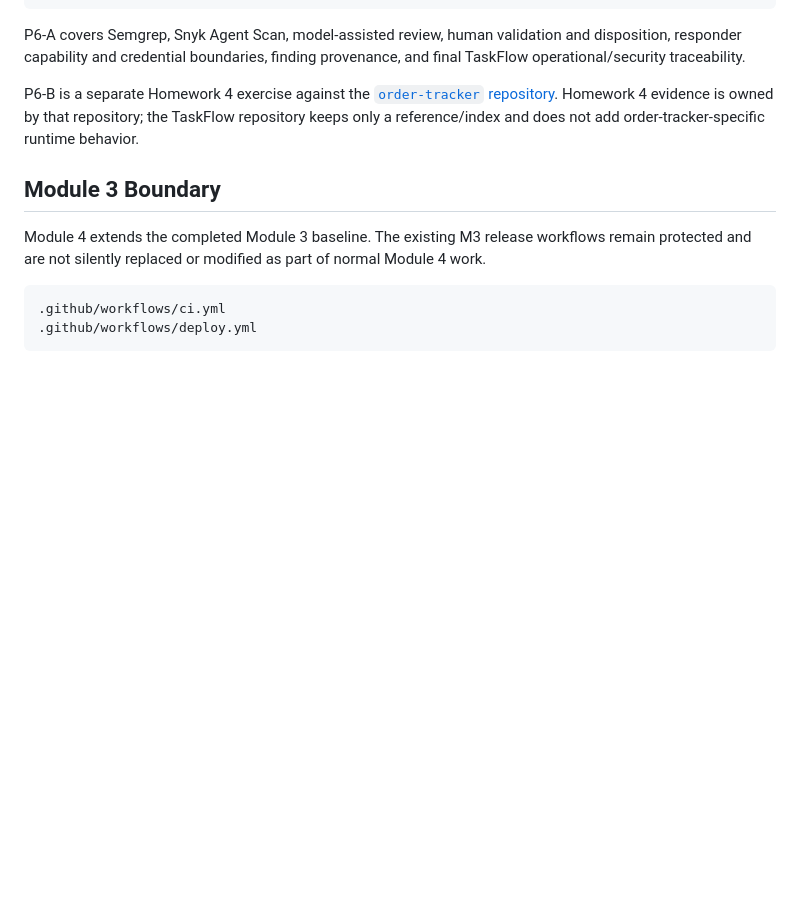
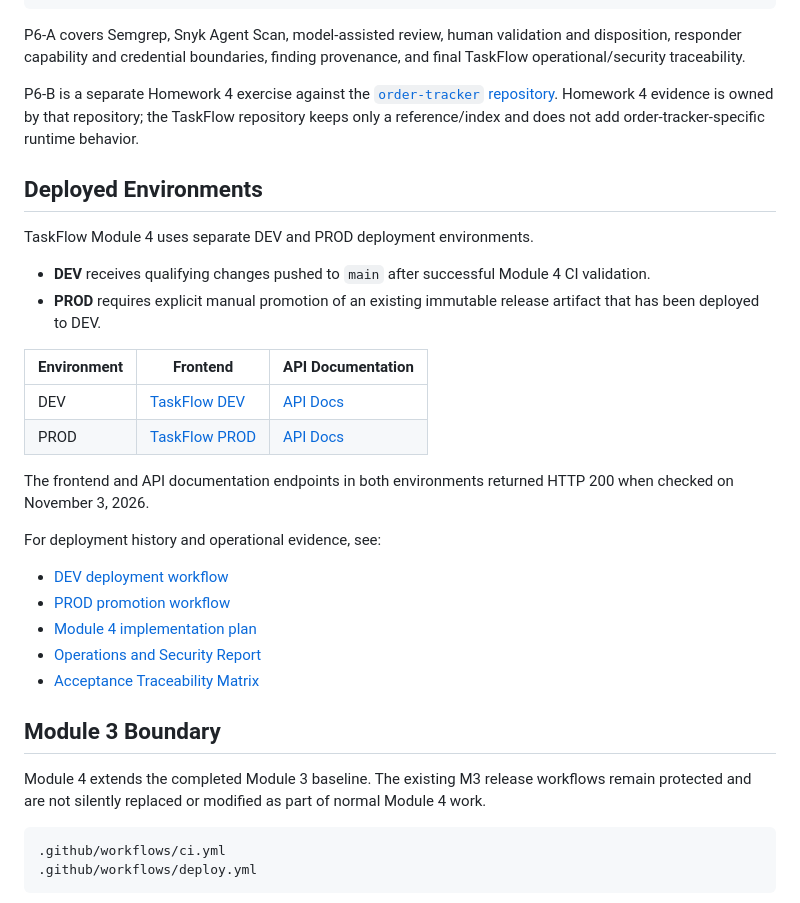
Before and after one commit to athing01/ai-dev-tools-zoomcamp, a Markdown page: module-4/README.md, the part around the change. Rendered like a GitHub page; blank space fills up the shorter version.

Commit message:
docs(m4): document deployed environments

```diff
--- a/module-4/README.md
+++ b/module-4/README.md
@@ -61,6 +61,32 @@ P6-A covers Semgrep, Snyk Agent Scan, model-assisted review, human validation an
 
 P6-B is a separate Homework 4 exercise against the [`order-tracker` repository](https://github.com/athing01/order-tracker). Homework 4 evidence is owned by that repository; the TaskFlow repository keeps only a reference/index and does not add order-tracker-specific runtime behavior.
 
+## Deployed Environments
+
+TaskFlow Module 4 uses separate DEV and PROD deployment
+environments.
+
+- **DEV** receives qualifying changes pushed to `main`
+  after successful Module 4 CI validation.
+- **PROD** requires explicit manual promotion of an existing
+  immutable release artifact that has been deployed to DEV.
+
+| Environment | Frontend | API Documentation |
+|---|---|---|
+| DEV | [TaskFlow DEV](https://dev-app.zctaskflow.athing.cc/) | [API Docs](https://dev-api.zctaskflow.athing.cc/docs) |
+| PROD | [TaskFlow PROD](https://app.zctaskflow.athing.cc/) | [API Docs](https://api.zctaskflow.athing.cc/docs) |
+
+The frontend and API documentation endpoints in both
+environments returned HTTP 200 when checked on
+November 3, 2026.
+
+For deployment history and operational evidence, see:
+- [DEV deployment workflow](../.github/workflows/deploy-module-4.yml)
+- [PROD promotion workflow](../.github/workflows/promote-module-4.yml)
+- [Module 4 implementation plan](implementation-plan.md)
+- [Operations and Security Report](docs/operations-and-security-report.md)
+- [Acceptance Traceability Matrix](docs/acceptance-traceability-matrix.md)
+
 ## Module 3 Boundary
 
 Module 4 extends the completed Module 3 baseline. The existing M3 release workflows remain protected and are not silently replaced or modified as part of normal Module 4 work.
```
